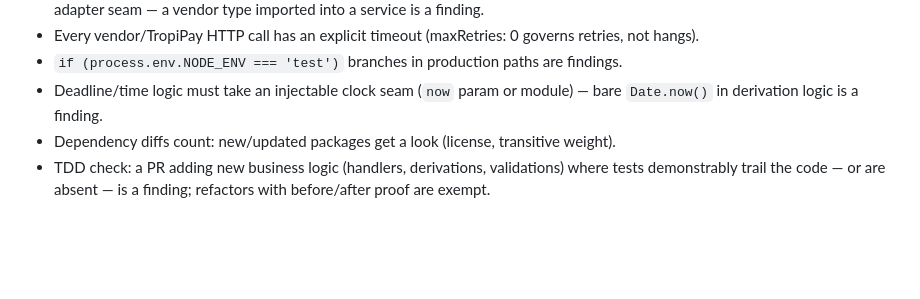
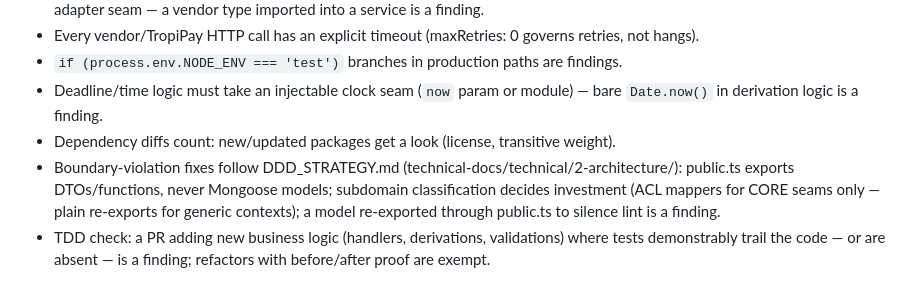
Before and after one commit to lukzen/documentation, a Markdown page: claude/agents/review-robustness.md, the part around the change. Drawn GitHub-style; blank space fills up the shorter version.

Commit message:
feat(claude): bind boundary-fix reviews to DDD_STRATEGY

```diff
--- a/claude/agents/review-robustness.md
+++ b/claude/agents/review-robustness.md
@@ -62,4 +62,5 @@ End with an explicit verdict line: `VERDICT: GO` or `VERDICT: <n> findings (<blo
 - `if (process.env.NODE_ENV === 'test')` branches in production paths are findings.
 - Deadline/time logic must take an injectable clock seam (`now` param or module) — bare `Date.now()` in derivation logic is a finding.
 - Dependency diffs count: new/updated packages get a look (license, transitive weight).
+- Boundary-violation fixes follow DDD_STRATEGY.md (technical-docs/technical/2-architecture/): public.ts exports DTOs/functions, never Mongoose models; subdomain classification decides investment (ACL mappers for CORE seams only — plain re-exports for generic contexts); a model re-exported through public.ts to silence lint is a finding.
 - TDD check: a PR adding new business logic (handlers, derivations, validations) where tests demonstrably trail the code — or are absent — is a finding; refactors with before/after proof are exempt.
```
